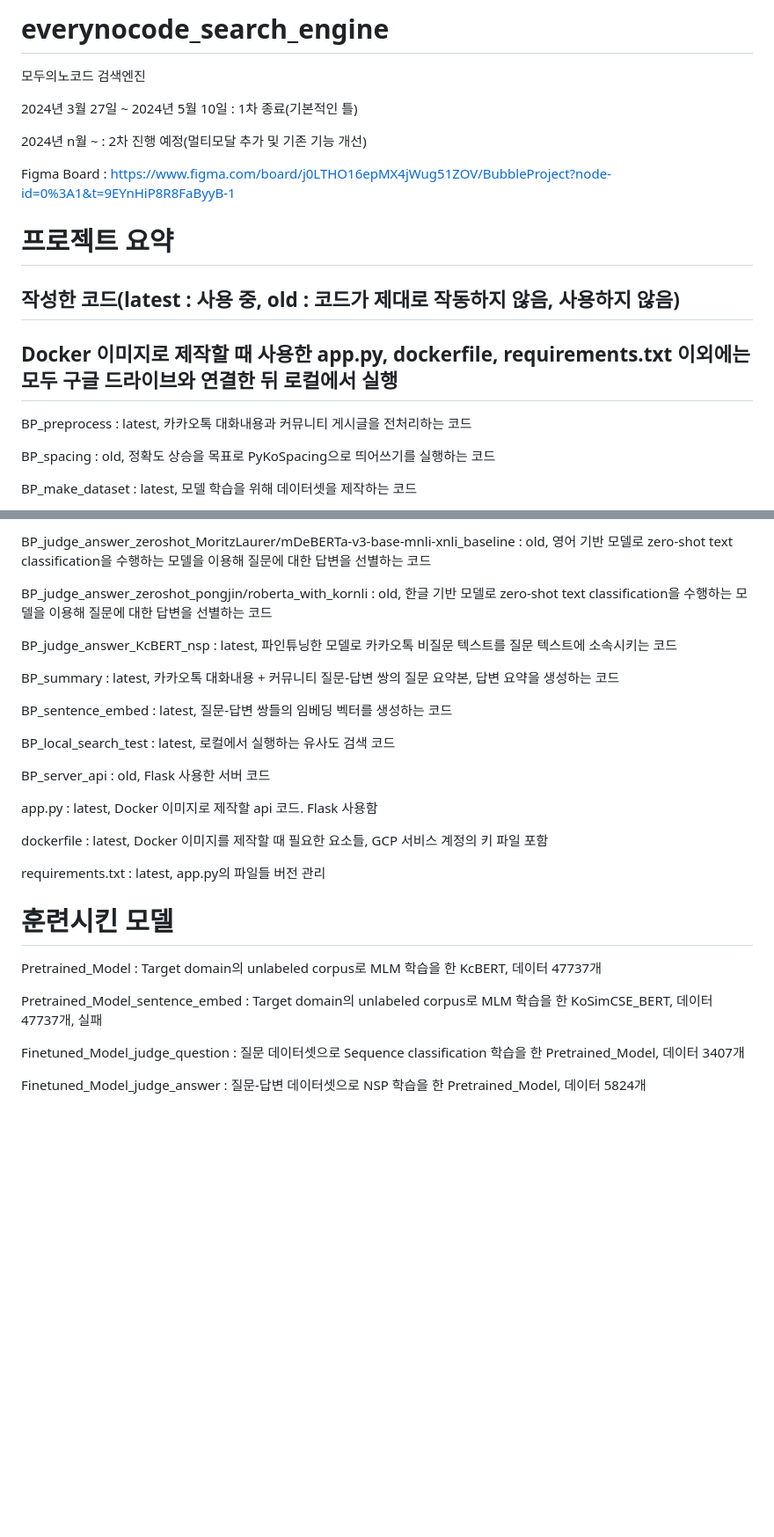
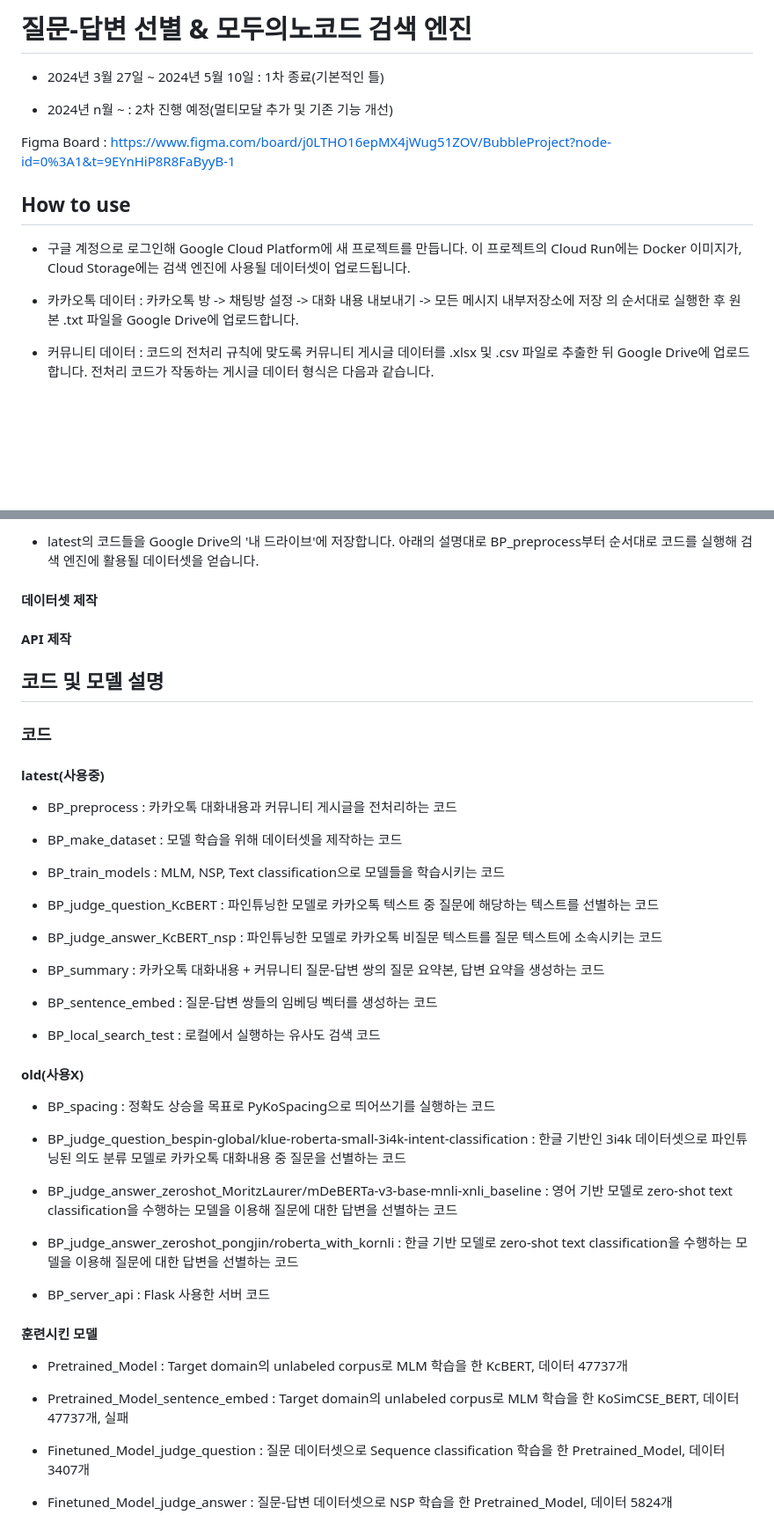
Before and after one commit to Kimhansav/everynocode_search_engine, a Markdown page: README.md, 2 parts joined by grey strips. Shown at 88% size. GitHub-like rendering; blank space fills up the shorter version.

```diff
--- a/README.md
+++ b/README.md
@@ -1,21 +1,18 @@
-# everynocode_search_engine
-모두의노코드 검색엔진
+# 질문-답변 선별 & 모두의노코드 검색 엔진
 
-2024년 3월 27일 ~ 2024년 5월 10일 : 1차 종료(기본적인 틀)
+ - 2024년 3월 27일 ~ 2024년 5월 10일 : 1차 종료(기본적인 틀)
 
-2024년 n월 ~ : 2차 진행 예정(멀티모달 추가 및 기존 기능 개선)
+ - 2024년 n월 ~ : 2차 진행 예정(멀티모달 추가 및 기존 기능 개선)
 
 Figma Board : https://www.figma.com/board/j0LTHO16epMX4jWug51ZOV/BubbleProject?node-id=0%3A1&t=9EYnHiP8R8FaByyB-1
 
 
-# 프로젝트 요약
 
-## 작성한 코드(latest : 사용 중, old : 코드가 제대로 작동하지 않음, 사용하지 않음)
-## Docker 이미지로 제작할 때 사용한 app.py, dockerfile, requirements.txt 이외에는 모두 구글 드라이브와 연결한 뒤 로컬에서 실행
+## How to use
 
-BP_preprocess : latest, 카카오톡 대화내용과 커뮤니티 게시글을 전처리하는 코드
+ - 구글 계정으로 로그인해 Google Cloud Platform에 새 프로젝트를 만듭니다. 이 프로젝트의 Cloud Run에는 Docker 이미지가, Cloud Storage에는 검색 엔진에 사용될 데이터셋이 업로드됩니다.
 
-BP_spacing : old, 정확도 상승을 목표로 PyKoSpacing으로 띄어쓰기를 실행하는 코드
+ - 카카오톡 데이터 : 카카오톡 방 -> 채팅방 설정 -> 대화 내용 내보내기 -> 모든 메시지 내부저장소에 저장 의 순서대로 실행한 후 원본 .txt 파일을 Google Drive에 업로드합니다.
 
-BP_make_dataset : latest, 모델 학습을 위해 데이터셋을 제작하는 코드
+ - 커뮤니티 데이터 : 코드의 전처리 규칙에 맞도록 커뮤니티 게시글 데이터를 .xlsx 및 .csv 파일로 추출한 뒤 Google Drive에 업로드합니다. 전처리 코드가 작동하는 게시글 데이터 형식은 다음과 같습니다.
 
@@ -27,31 +27,51 @@ BP_judge_question_KcBERT : latest, 파인튜닝한 모델로 카카오톡 텍스
 
-BP_judge_answer_zeroshot_MoritzLaurer/mDeBERTa-v3-base-mnli-xnli_baseline : old, 영어 기반 모델로 zero-shot text classification을 수행하는 모델을 이용해 질문에 대한 답변을 선별하는 코드
+ - latest의 코드들을 Google Drive의 '내 드라이브'에 저장합니다. 아래의 설명대로 BP_preprocess부터 순서대로 코드를 실행해 검색 엔진에 활용될 데이터셋을 얻습니다.
 
-BP_judge_answer_zeroshot_pongjin/roberta_with_kornli : old, 한글 기반 모델로 zero-shot text classification을 수행하는 모델을 이용해 질문에 대한 답변을 선별하는 코드
+#### 데이터셋 제작
 
-BP_judge_answer_KcBERT_nsp : latest, 파인튜닝한 모델로 카카오톡 비질문 텍스트를 질문 텍스트에 소속시키는 코드
+#### API 제작
 
-BP_summary : latest, 카카오톡 대화내용 + 커뮤니티 질문-답변 쌍의 질문 요약본, 답변 요약을 생성하는 코드
+## 코드 및 모델 설명
 
-BP_sentence_embed : latest, 질문-답변 쌍들의 임베딩 벡터를 생성하는 코드
+### 코드
 
-BP_local_search_test : latest, 로컬에서 실행하는 유사도 검색 코드
+#### latest(사용중)
 
-BP_server_api : old, Flask 사용한 서버 코드
+ - BP_preprocess : 카카오톡 대화내용과 커뮤니티 게시글을 전처리하는 코드
 
-app.py : latest, Docker 이미지로 제작할 api 코드. Flask 사용함
+ - BP_make_dataset : 모델 학습을 위해 데이터셋을 제작하는 코드
 
-dockerfile : latest, Docker 이미지를 제작할 때 필요한 요소들, GCP 서비스 계정의 키 파일 포함
+ - BP_train_models : MLM, NSP, Text classification으로 모델들을 학습시키는 코드
 
-requirements.txt : latest, app.py의 파일들 버전 관리
+ - BP_judge_question_KcBERT : 파인튜닝한 모델로 카카오톡 텍스트 중 질문에 해당하는 텍스트를 선별하는 코드
+
+ - BP_judge_answer_KcBERT_nsp : 파인튜닝한 모델로 카카오톡 비질문 텍스트를 질문 텍스트에 소속시키는 코드
+
+ - BP_summary : 카카오톡 대화내용 + 커뮤니티 질문-답변 쌍의 질문 요약본, 답변 요약을 생성하는 코드
+
+ - BP_sentence_embed : 질문-답변 쌍들의 임베딩 벡터를 생성하는 코드
+
+ - BP_local_search_test : 로컬에서 실행하는 유사도 검색 코드
+
+#### old(사용X)
+
+ - BP_spacing : 정확도 상승을 목표로 PyKoSpacing으로 띄어쓰기를 실행하는 코드
+
+ - BP_judge_question_bespin-global/klue-roberta-small-3i4k-intent-classification : 한글 기반인 3i4k 데이터셋으로 파인튜닝된 의도 분류 모델로 카카오톡 대화내용 중 질문을 선별하는 코드
+
+ - BP_judge_answer_zeroshot_MoritzLaurer/mDeBERTa-v3-base-mnli-xnli_baseline : 영어 기반 모델로 zero-shot text classification을 수행하는 모델을 이용해 질문에 대한 답변을 선별하는 코드
+
+ - BP_judge_answer_zeroshot_pongjin/roberta_with_kornli : 한글 기반 모델로 zero-shot text classification을 수행하는 모델을 이용해 질문에 대한 답변을 선별하는 코드
+
+ - BP_server_api : Flask 사용한 서버 코드
 
 
-# 훈련시킨 모델
+#### 훈련시킨 모델
 
-Pretrained_Model : Target domain의 unlabeled corpus로 MLM 학습을 한 KcBERT, 데이터 47737개
+ - Pretrained_Model : Target domain의 unlabeled corpus로 MLM 학습을 한 KcBERT, 데이터 47737개
 
-Pretrained_Model_sentence_embed : Target domain의 unlabeled corpus로 MLM 학습을 한 KoSimCSE_BERT, 데이터 47737개, 실패
+ - Pretrained_Model_sentence_embed : Target domain의 unlabeled corpus로 MLM 학습을 한 KoSimCSE_BERT, 데이터 47737개, 실패
 
-Finetuned_Model_judge_question : 질문 데이터셋으로 Sequence classification 학습을 한 Pretrained_Model, 데이터 3407개
+ - Finetuned_Model_judge_question : 질문 데이터셋으로 Sequence classification 학습을 한 Pretrained_Model, 데이터 3407개
 
-Finetuned_Model_judge_answer : 질문-답변 데이터셋으로 NSP 학습을 한 Pretrained_Model, 데이터 5824개
+ - Finetuned_Model_judge_answer : 질문-답변 데이터셋으로 NSP 학습을 한 Pretrained_Model, 데이터 5824개
```
Also changed, not shown: other parts of README.md (+6 -3 lines).
